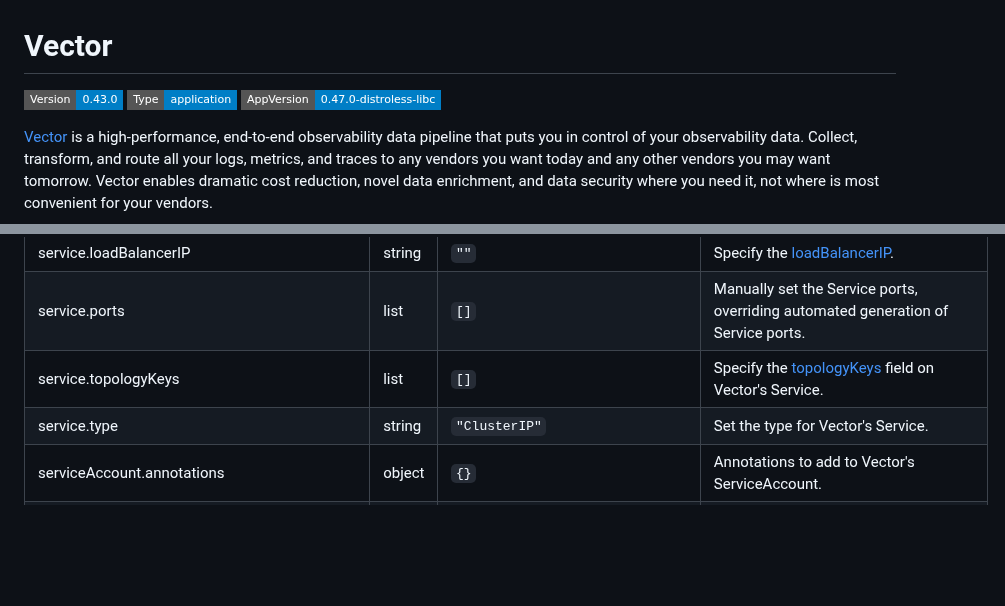
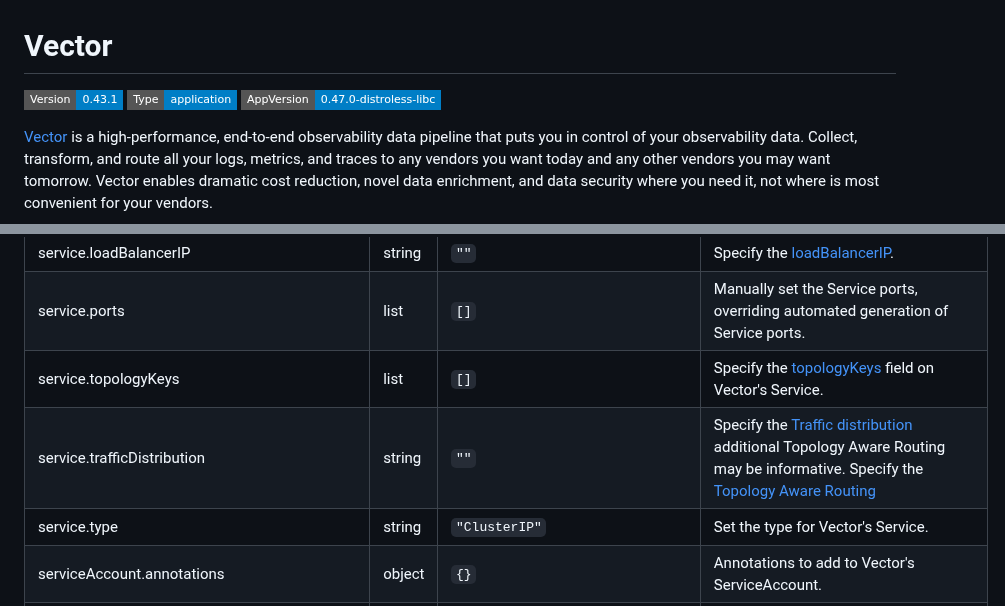
Before and after one commit to vectordotdev/helm-charts, a Markdown page: charts/vector/README.md, 2 parts joined by grey strips. Drawn GitHub-style; badges without logos; blank space fills up the shorter version.

Commit message:
Update docs
Signed-off-by: Slawomir Skowron <329831+szibis@users.noreply.github.com>

```diff
--- a/charts/vector/README.md
+++ b/charts/vector/README.md
@@ -1,6 +1,6 @@
 # Vector
 
-![Version: 0.43.0](https://img.shields.io/badge/Version-0.43.0-informational?style=flat-square) ![Type: application](https://img.shields.io/badge/Type-application-informational?style=flat-square) ![AppVersion: 0.47.0-distroless-libc](https://img.shields.io/badge/AppVersion-0.47.0--distroless--libc-informational?style=flat-square)
+![Version: 0.43.1](https://img.shields.io/badge/Version-0.43.1-informational?style=flat-square) ![Type: application](https://img.shields.io/badge/Type-application-informational?style=flat-square) ![AppVersion: 0.47.0-distroless-libc](https://img.shields.io/badge/AppVersion-0.47.0--distroless--libc-informational?style=flat-square)
 
 [Vector](https://vector.dev/) is a high-performance, end-to-end observability data pipeline that puts you in control of your observability data. Collect, transform, and route all your logs, metrics, and traces to any vendors you want today and any other vendors you may want tomorrow. Vector enables dramatic cost reduction, novel data enrichment, and data security where you need it, not where is most convenient for your vendors.
 
@@ -219,6 +219,7 @@ helm install <RELEASE_NAME> \
 | service.loadBalancerIP | string | `""` | Specify the [loadBalancerIP](https://kubernetes.io/docs/concepts/services-networking/service/#loadbalancer). |
 | service.ports | list | `[]` | Manually set the Service ports, overriding automated generation of Service ports. |
 | service.topologyKeys | list | `[]` | Specify the [topologyKeys](https://kubernetes.io/docs/concepts/services-networking/service-topology/#using-service-topology) field on Vector's Service. |
+| service.trafficDistribution | string | `""` | Specify the [Traffic distribution](https://kubernetes.io/docs/concepts/services-networking/service/#traffic-distribution) additional Topology Aware Routing may be informative. Specify the [Topology Aware Routing](https://kubernetes.io/docs/concepts/services-networking/topology-aware-routing/) |
 | service.type | string | `"ClusterIP"` | Set the type for Vector's Service. |
 | serviceAccount.annotations | object | `{}` | Annotations to add to Vector's ServiceAccount. |
 | serviceAccount.automountToken | bool | `true` | Automount API credentials for Vector's ServiceAccount. |
```
